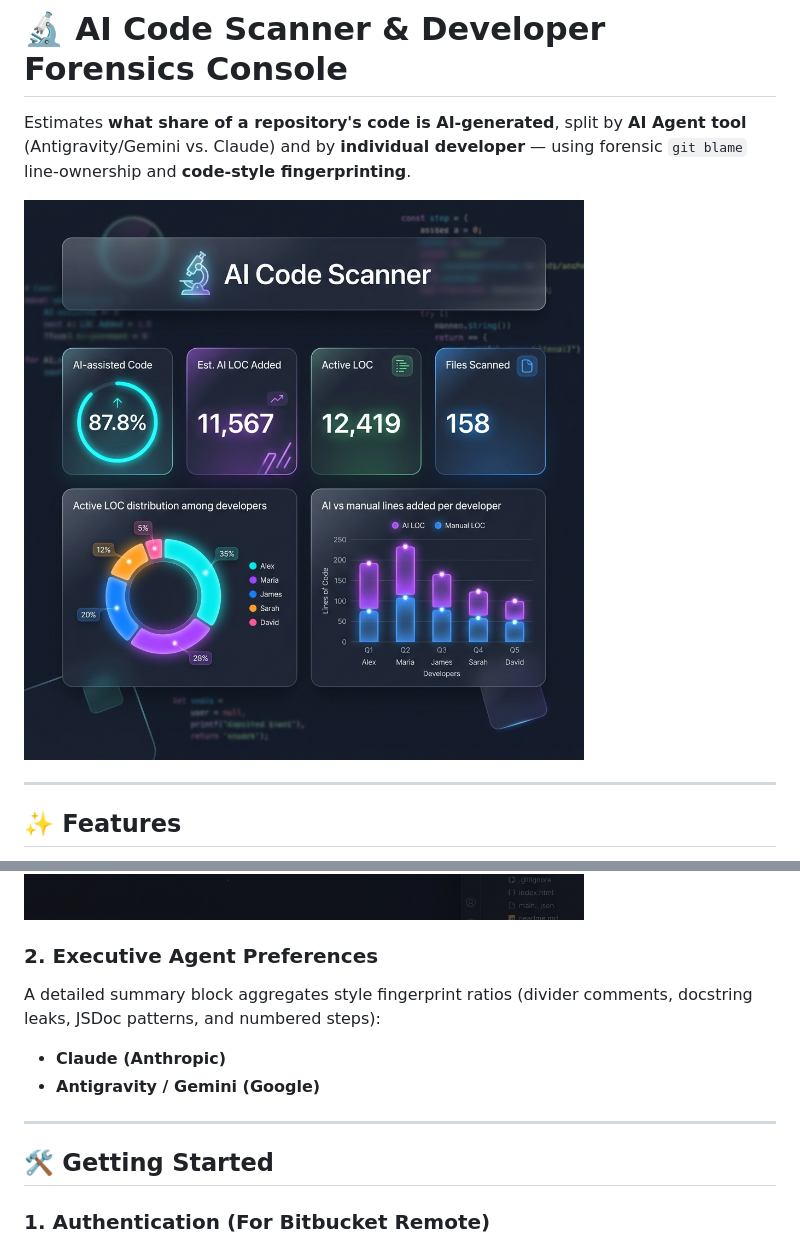
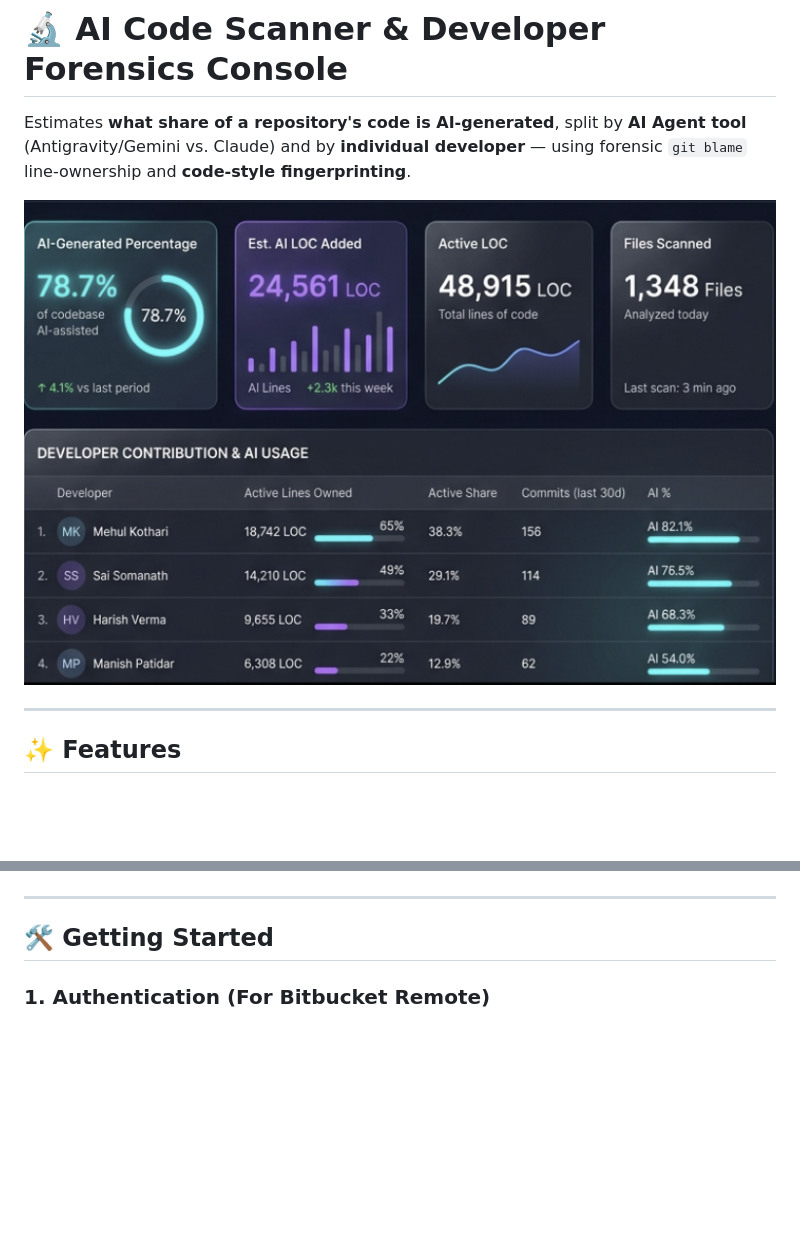
Before and after one commit to mehulk05/ai-code-attribution-tracker, a Markdown page: README.md, 2 parts joined by grey strips. GitHub-like rendering; pictures changed too: public/initial_preview.png (added), public/report_preview.png; blank space fills up the shorter version.

```diff
--- a/README.md
+++ b/README.md
@@ -2,7 +2,7 @@
 
 Estimates **what share of a repository's code is AI-generated**, split by **AI Agent tool** (Antigravity/Gemini vs. Claude) and by **individual developer** — using forensic `git blame` line-ownership and **code-style fingerprinting**.
 
-![Dashboard Preview](./public/dashboard_preview.png)
+![Initial Ready Screen](./public/initial_preview.png)
 
 ---
 
@@ -21,10 +29,5 @@ Estimates **what share of a repository's code is AI-generated**, split by **AI A
 Our forensic scanning dashboard shows exactly who owns the code, their contribution share, total commits, lines added, and preferred AI coding assistant.
 ![Developer Analysis View](./public/report_preview.png)
-
-### 2. Executive Agent Preferences
-A detailed summary block aggregates style fingerprint ratios (divider comments, docstring leaks, JSDoc patterns, and numbered steps):
-- **Claude (Anthropic)**
-- **Antigravity / Gemini (Google)**
 
 ---
 
```
Also changed, not shown: other parts of README.md (+9 -1 lines), public/loader_preview.png (added).
